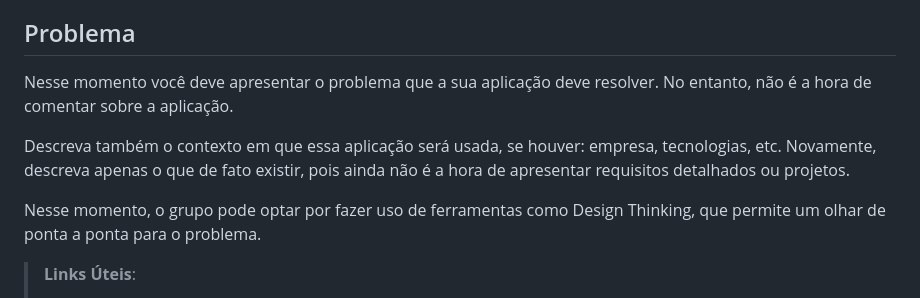
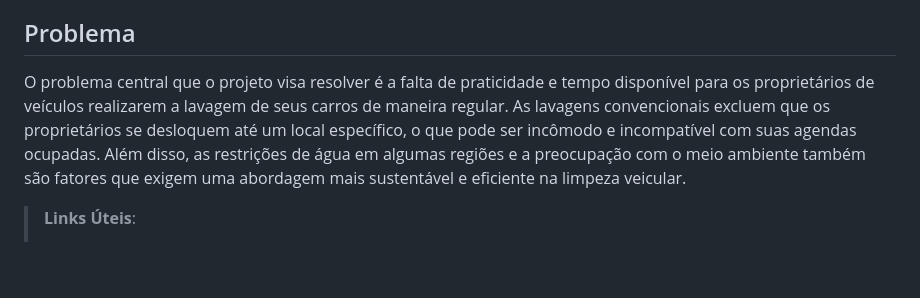
Before and after one commit to ICEI-PUC-Minas-PMV-ADS/pmv-ads-2023-2-e2-proj-int-t10-proj10_grupo04, a Markdown page: docs/01-Documentação de Contexto.md, the part around the change. Drawn GitHub-style; blank space fills up the shorter version.

```diff
--- a/docs/01-Documentação de Contexto.md
+++ b/docs/01-Documentação de Contexto.md
@@ -3,11 +3,7 @@
 Texto descritivo com a visão geral do projeto abordado. Inclui o contexto, o problema, os objetivos, a justificativa e o público-alvo do projeto.
 
 ## Problema
-Nesse momento você deve apresentar o problema que a sua aplicação deve  resolver. No entanto, não é a hora de comentar sobre a aplicação.
-
-Descreva também o contexto em que essa aplicação será usada, se  houver: empresa, tecnologias, etc. Novamente, descreva apenas o que de  fato existir, pois ainda não é a hora de apresentar requisitos  detalhados ou projetos.
-
-Nesse momento, o grupo pode optar por fazer uso  de ferramentas como Design Thinking, que permite um olhar de ponta a ponta para o problema.
+O problema central que o projeto visa resolver é a falta de praticidade e tempo disponível para os proprietários de veículos realizarem a lavagem de seus carros de maneira regular. As lavagens convencionais excluem que os proprietários se desloquem até um local específico, o que pode ser incômodo e incompatível com suas agendas ocupadas. Além disso, as restrições de água em algumas regiões e a preocupação com o meio ambiente também são fatores que exigem uma abordagem mais sustentável e eficiente na limpeza veicular.
 
 > **Links Úteis**:
 > - [Objetivos, Problema de pesquisa e Justificativa](https://medium.com/@versioparole/objetivos-problema-de-pesquisa-e-justificativa-c98c8233b9c3)
```
